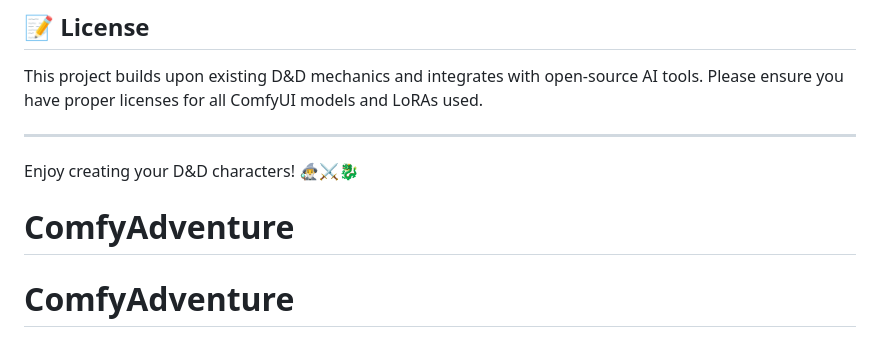
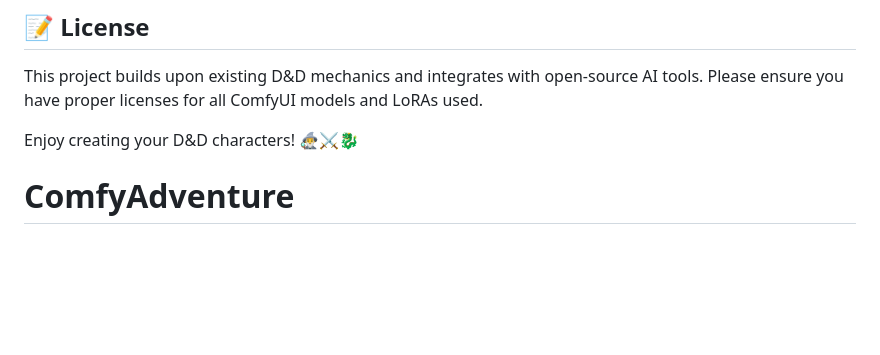
Before and after one commit to zamzx/ComfyAdventure, a Markdown page: README.md, the part around the change. GitHub-like rendering; blank space fills up the shorter version.

```diff
--- a/README.md
+++ b/README.md
@@ -214,8 +214,6 @@ This web interface is built on top of the existing `dndcomfymerge4.py` script, m
 
 This project builds upon existing D&D mechanics and integrates with open-source AI tools. Please ensure you have proper licenses for all ComfyUI models and LoRAs used.
 
----
 
 Enjoy creating your D&D characters! 🧙‍♂️⚔️🐉
 # ComfyAdventure
-# ComfyAdventure
```
